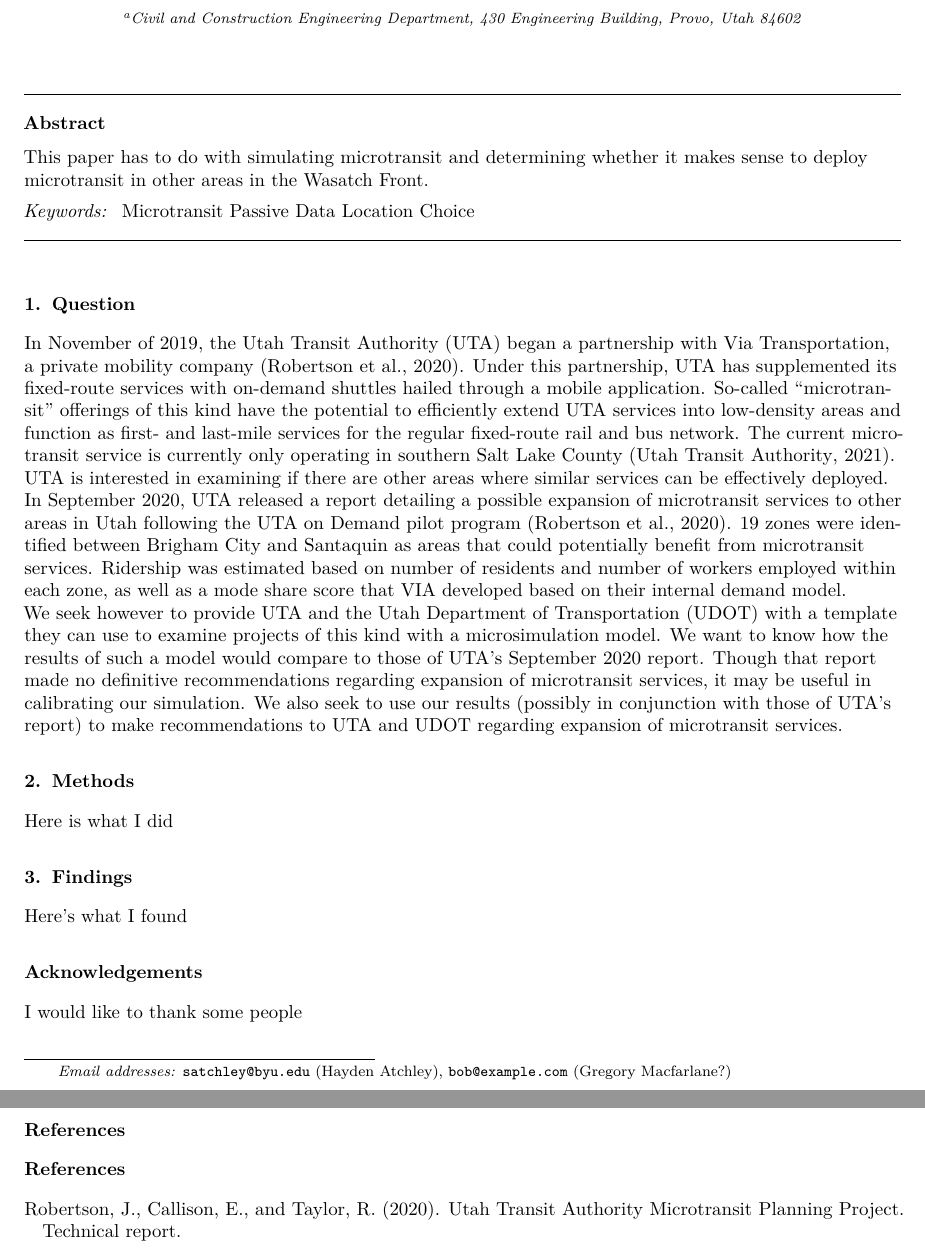
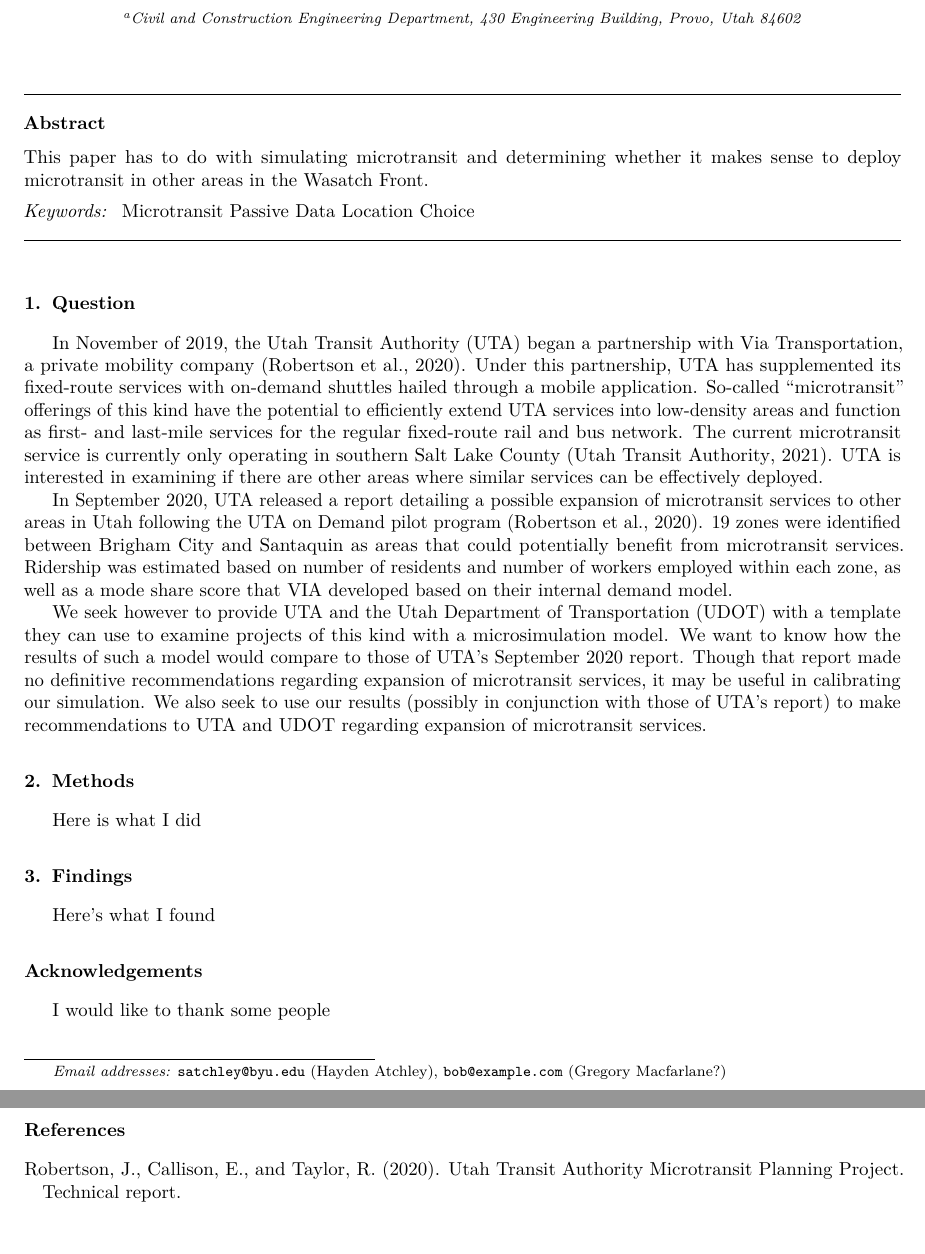
Before and after one commit to byu-transpolab/microtransit_areas, a LaTeX paper (docs/microtransit-areas.tex): two parts of pages 1 and 2 of 2, joined at a grey line, cut so that both start at the same text, the shorter picture padded with empty space. Compiled offline with pdfLaTeX.

Commit message:
temporarily give up on ragged2e

```diff
--- a/docs/microtransit-areas.tex
+++ b/docs/microtransit-areas.tex
@@ -67,7 +67,6 @@
 
 % Pandoc header
 \usepackage{booktabs}
-\usepackage[document]{ragged2e}
 
 
 
@@ -87,18 +86,12 @@
    \begin{keyword} Microtransit Passive Data Location Choice\end{keyword}
  \end{frontmatter}
 
-\RaggedRight
-
 \hypertarget{question}{%
 \section{Question}\label{question}}
 
 In November of 2019, the Utah Transit Authority (UTA) began a partnership with Via Transportation, a private mobility company \citep{UTAreport}. Under this partnership, UTA has supplemented its fixed-route services with on-demand shuttles hailed through a mobile application. So-called ``microtransit'' offerings of this kind have the potential to efficiently extend UTA services into low-density areas and function as first- and last-mile services for the regular fixed-route rail and bus network. The current microtransit service is currently only operating in southern Salt Lake County \citep{UTAonDemand}. UTA is interested in examining if there are other areas where similar services can be effectively deployed.
 
-\par
-
 In September 2020, UTA released a report detailing a possible expansion of microtransit services to other areas in Utah following the UTA on Demand pilot program \citep{UTAreport}. 19 zones were identified between Brigham City and Santaquin as areas that could potentially benefit from microtransit services. Ridership was estimated based on number of residents and number of workers employed within each zone, as well as a mode share score that VIA developed based on their internal demand model.
-
-\par
 
 We seek however to provide UTA and the Utah Department of Transportation (UDOT) with a template they can use to examine projects of this kind with a microsimulation model. We want to know how the results of such a model would compare to those of UTA's September 2020 report. Though that report made no definitive recommendations regarding expansion of microtransit services, it may be useful in calibrating our simulation. We also seek to use our results (possibly in conjunction with those of UTA's report) to make recommendations to UTA and UDOT regarding expansion of microtransit services.
 
@@ -118,12 +111,6 @@ Here's what I found
 
 I would like to thank some people
 
-\newpage
-
-\hypertarget{references}{%
-\section*{References}\label{references}}
-\addcontentsline{toc}{section}{References}
-
 \bibliography{references.bib}
 
 
```
Also changed, not shown: preamble.tex (+0 -1 lines), docs/microtransit-areas.pdf, 11 other files.
